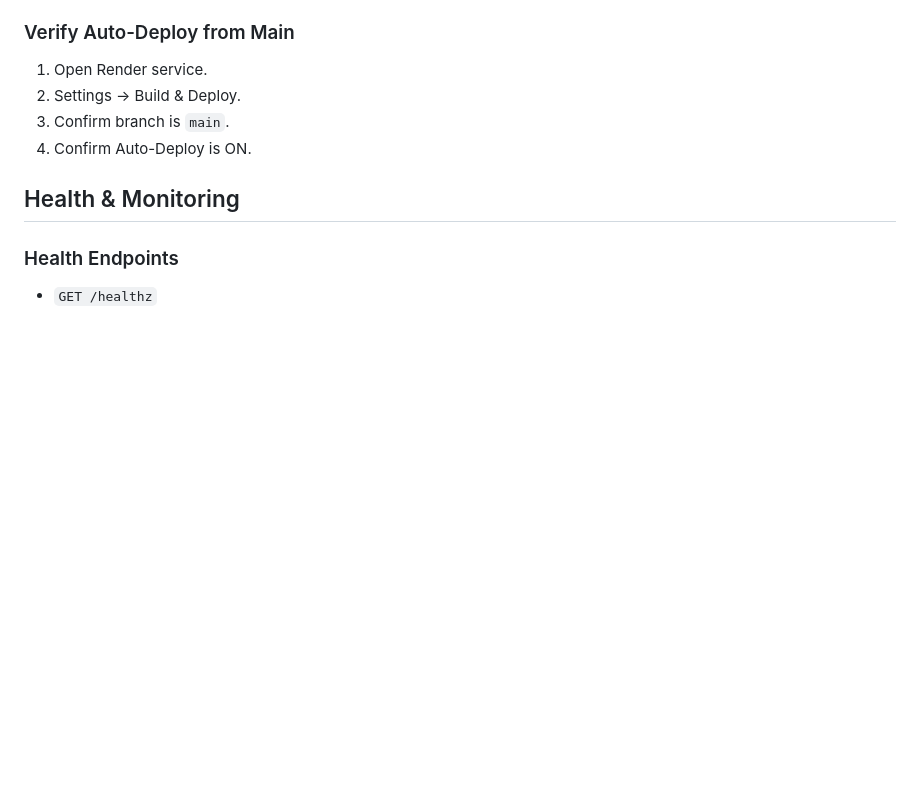
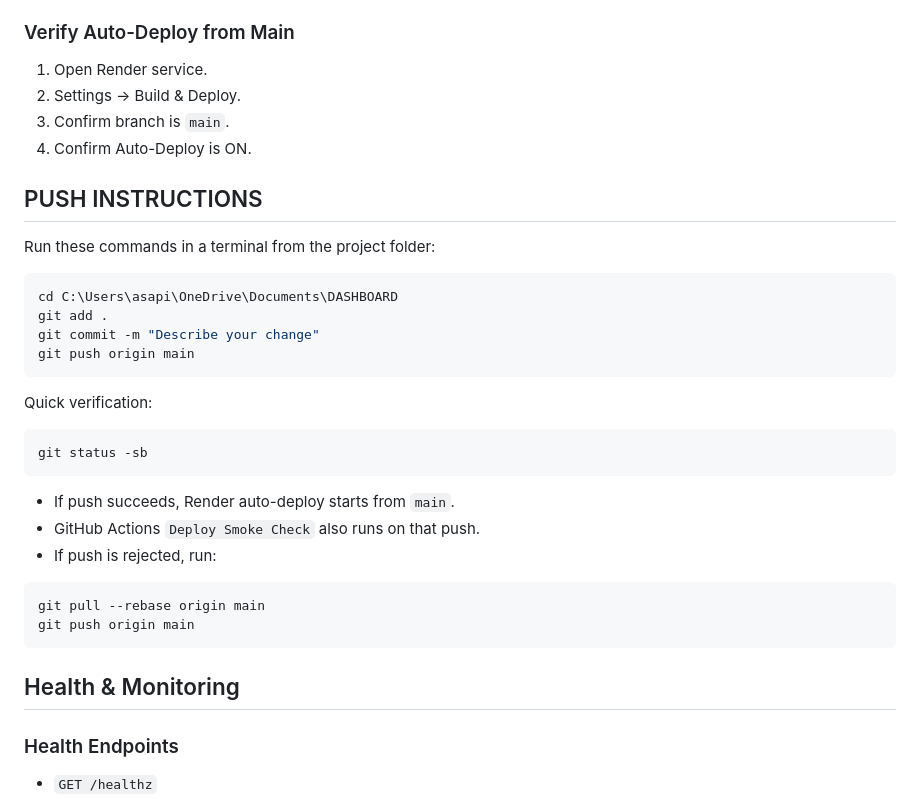
Before and after one commit to asapinsley90/dashboard-app, a Markdown page: DEPLOY.md, the part around the change. GitHub-like rendering; blank space fills up the shorter version.

Commit message:
Add PUSH INSTRUCTIONS to deployment guide

````diff
--- a/DEPLOY.md
+++ b/DEPLOY.md
@@ -42,6 +42,32 @@ BACKUP_TOKEN_SEED=long-random-rotation-seed
 2. Settings -> Build & Deploy.
 3. Confirm branch is `main`.
 4. Confirm Auto-Deploy is ON.
+
+## PUSH INSTRUCTIONS
+
+Run these commands in a terminal from the project folder:
+
+```bash
+cd C:\Users\asapi\OneDrive\Documents\DASHBOARD
+git add .
+git commit -m "Describe your change"
+git push origin main
+```
+
+Quick verification:
+
+```bash
+git status -sb
+```
+
+- If push succeeds, Render auto-deploy starts from `main`.
+- GitHub Actions `Deploy Smoke Check` also runs on that push.
+- If push is rejected, run:
+
+```bash
+git pull --rebase origin main
+git push origin main
+```
 
 ## Health & Monitoring
 
````
